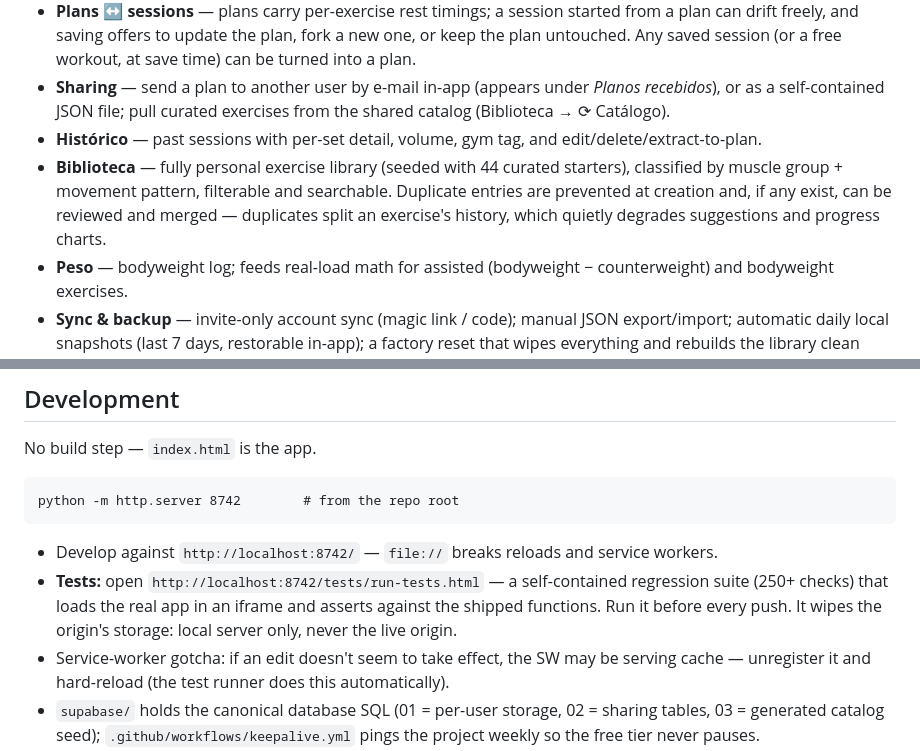
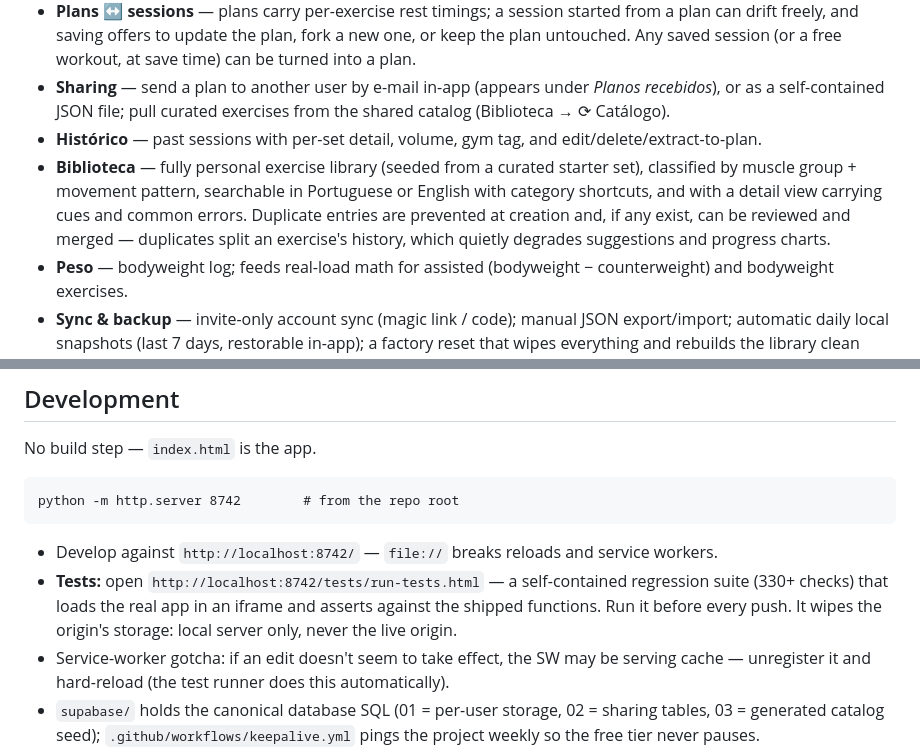
Before and after one commit to pbbabreu/gym-tracker, a Markdown page: README.md, 2 parts joined by grey strips. Rendered like a GitHub page.

Commit message:
README: refresh counts and the Biblioteca description
Suite count 250+ -> 330+; drop the hardcoded starter-exercise count (the
curated library grows with every promotion); mention the bilingual search,
category shortcuts and detail view now that they exist.

Co-Authored-By: Claude Fable 5 <noreply@anthropic.com>

````diff
--- a/README.md
+++ b/README.md
@@ -13,7 +13,7 @@ Personal workout-tracking PWA — strength & hypertrophy, progressive-overload s
 - **Plans ↔ sessions** — plans carry per-exercise rest timings; a session started from a plan can drift freely, and saving offers to update the plan, fork a new one, or keep the plan untouched. Any saved session (or a free workout, at save time) can be turned into a plan.
 - **Sharing** — send a plan to another user by e-mail in-app (appears under *Planos recebidos*), or as a self-contained JSON file; pull curated exercises from the shared catalog (Biblioteca → ⟳ Catálogo).
 - **Histórico** — past sessions with per-set detail, volume, gym tag, and edit/delete/extract-to-plan.
-- **Biblioteca** — fully personal exercise library (seeded with 44 curated starters), classified by muscle group + movement pattern, filterable and searchable. Duplicate entries are prevented at creation and, if any exist, can be reviewed and merged — duplicates split an exercise's history, which quietly degrades suggestions and progress charts.
+- **Biblioteca** — fully personal exercise library (seeded from a curated starter set), classified by muscle group + movement pattern, searchable in Portuguese or English with category shortcuts, and with a detail view carrying cues and common errors. Duplicate entries are prevented at creation and, if any exist, can be reviewed and merged — duplicates split an exercise's history, which quietly degrades suggestions and progress charts.
 - **Peso** — bodyweight log; feeds real-load math for assisted (bodyweight − counterweight) and bodyweight exercises.
 - **Sync & backup** — invite-only account sync (magic link / code); manual JSON export/import; automatic daily local snapshots (last 7 days, restorable in-app); a factory reset that wipes everything and rebuilds the library clean across devices; legacy GitHub Gist driver for pre-account installs.
 
@@ -46,7 +46,7 @@ python -m http.server 8742        # from the repo root
 ```
 
 - Develop against `http://localhost:8742/` — `file://` breaks reloads and service workers.
-- **Tests:** open `http://localhost:8742/tests/run-tests.html` — a self-contained regression suite (250+ checks) that loads the real app in an iframe and asserts against the shipped functions. Run it before every push. It wipes the origin's storage: local server only, never the live origin.
+- **Tests:** open `http://localhost:8742/tests/run-tests.html` — a self-contained regression suite (330+ checks) that loads the real app in an iframe and asserts against the shipped functions. Run it before every push. It wipes the origin's storage: local server only, never the live origin.
 - Service-worker gotcha: if an edit doesn't seem to take effect, the SW may be serving cache — unregister it and hard-reload (the test runner does this automatically).
 - `supabase/` holds the canonical database SQL (01 = per-user storage, 02 = sharing tables, 03 = generated catalog seed); `.github/workflows/keepalive.yml` pings the project weekly so the free tier never pauses.
 - **The exercise catalog is not authored in this repo.** `library.json`, `supabase/03-catalog-seed.sql` and `SEED_CLASSIFICATION` are build output of `python tools/build-library.py`, which reads curated exercise notes from a separate Obsidian vault. Run `python tools/build-library.py --check` before pushing — it validates the catalog and fails if the committed artifacts drift from their source.
````
